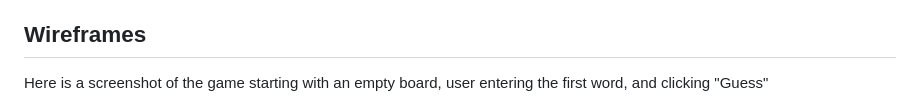
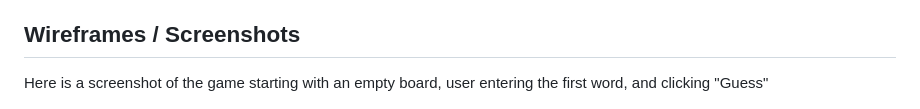
Before and after one commit to BeccaK8/whats-the-word, a Markdown page: README.md, the part around the change. Drawn GitHub-style.

```diff
--- a/README.md
+++ b/README.md
@@ -19,7 +19,7 @@ As a user, I want to...
   - have the ability to play again
   - play words of different lengths
 
-## Wireframes
+## Wireframes / Screenshots
 
 Here is a screenshot of the game starting with an empty board, user entering the first word, and clicking "Guess"
 
```
